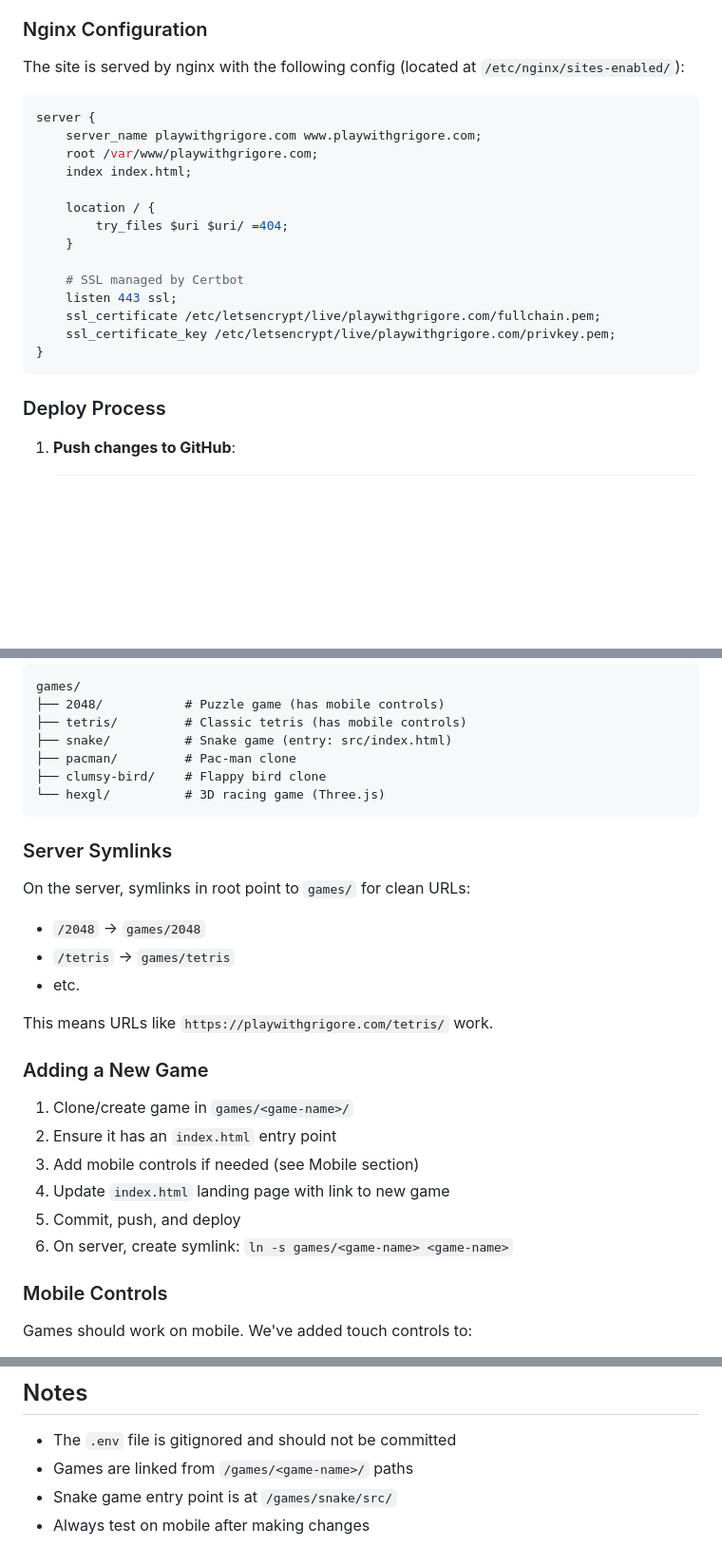
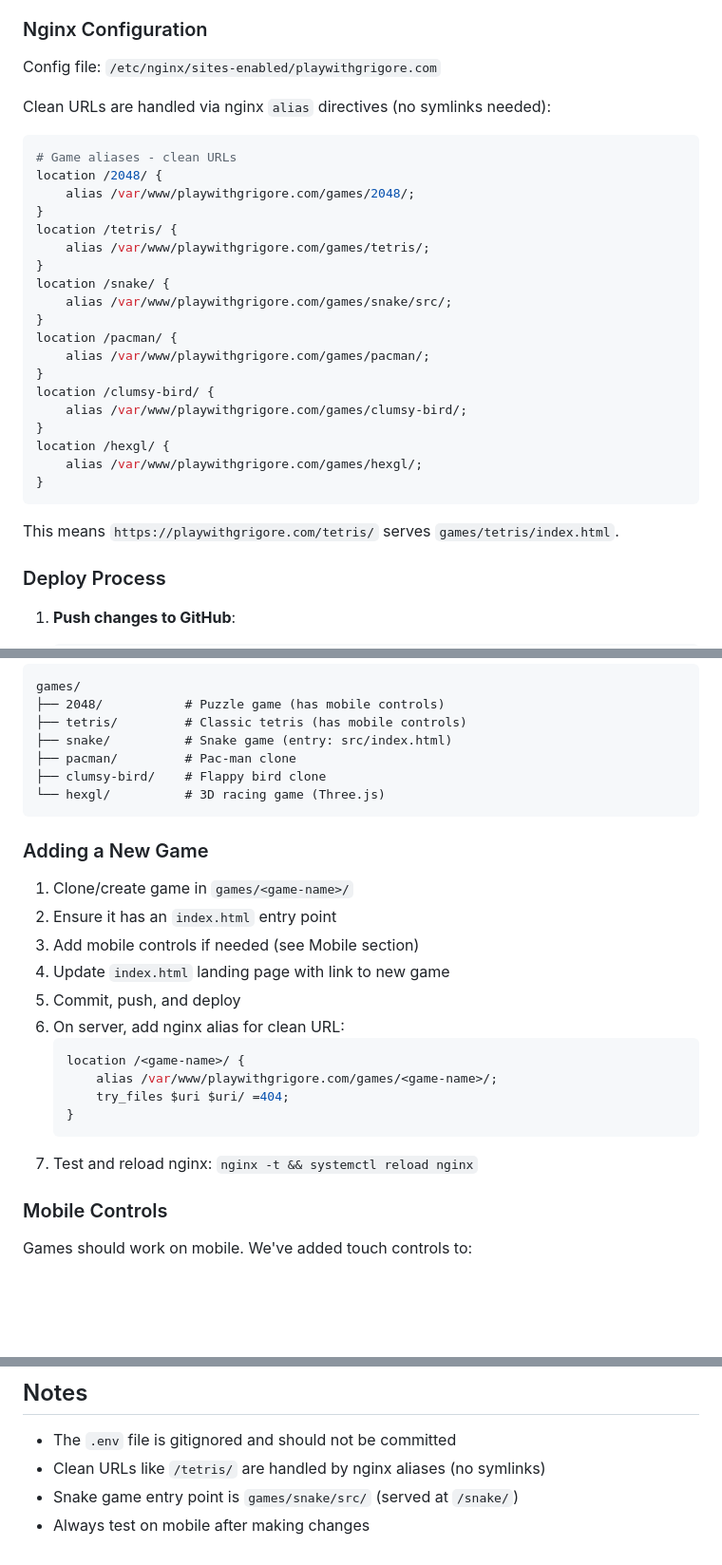
Before and after one commit to remsyshq/playwithgrigore, a Markdown page: CLAUDE.md, 3 parts joined by grey strips. Shown at 95% size. Drawn GitHub-style; blank space fills up the shorter version.

Commit message:
Update CLAUDE.md: nginx aliases instead of symlinks

````diff
--- a/CLAUDE.md
+++ b/CLAUDE.md
@@ -35,24 +35,33 @@ The project is a static website with HTML games. No build process required.
 
 ### Nginx Configuration
 
-The site is served by nginx with the following config (located at `/etc/nginx/sites-enabled/`):
+Config file: `/etc/nginx/sites-enabled/playwithgrigore.com`
+
+Clean URLs are handled via nginx `alias` directives (no symlinks needed):
 
 ```nginx
-server {
-    server_name playwithgrigore.com www.playwithgrigore.com;
-    root /var/www/playwithgrigore.com;
-    index index.html;
-
-    location / {
-        try_files $uri $uri/ =404;
-    }
-
-    # SSL managed by Certbot
-    listen 443 ssl;
-    ssl_certificate /etc/letsencrypt/live/playwithgrigore.com/fullchain.pem;
-    ssl_certificate_key /etc/letsencrypt/live/playwithgrigore.com/privkey.pem;
+# Game aliases - clean URLs
+location /2048/ {
+    alias /var/www/playwithgrigore.com/games/2048/;
+}
+location /tetris/ {
+    alias /var/www/playwithgrigore.com/games/tetris/;
+}
+location /snake/ {
+    alias /var/www/playwithgrigore.com/games/snake/src/;
+}
+location /pacman/ {
+    alias /var/www/playwithgrigore.com/games/pacman/;
+}
+location /clumsy-bird/ {
+    alias /var/www/playwithgrigore.com/games/clumsy-bird/;
+}
+location /hexgl/ {
+    alias /var/www/playwithgrigore.com/games/hexgl/;
 }
 ```
+
+This means `https://playwithgrigore.com/tetris/` serves `games/tetris/index.html`.
 
 ### Deploy Process
 
@@ -102,15 +111,6 @@ games/
 └── hexgl/          # 3D racing game (Three.js)
 ```
 
-### Server Symlinks
-
-On the server, symlinks in root point to `games/` for clean URLs:
-- `/2048` → `games/2048`
-- `/tetris` → `games/tetris`
-- etc.
-
-This means URLs like `https://playwithgrigore.com/tetris/` work.
-
 ### Adding a New Game
 
 1. Clone/create game in `games/<game-name>/`
@@ -118,7 +118,14 @@ This means URLs like `https://playwithgrigore.com/tetris/` work.
 3. Add mobile controls if needed (see Mobile section)
 4. Update `index.html` landing page with link to new game
 5. Commit, push, and deploy
-6. On server, create symlink: `ln -s games/<game-name> <game-name>`
+6. On server, add nginx alias for clean URL:
+   ```nginx
+   location /<game-name>/ {
+       alias /var/www/playwithgrigore.com/games/<game-name>/;
+       try_files $uri $uri/ =404;
+   }
+   ```
+7. Test and reload nginx: `nginx -t && systemctl reload nginx`
 
 ### Mobile Controls
 
@@ -134,6 +141,6 @@ Pattern for mobile controls:
 ## Notes
 
 - The `.env` file is gitignored and should not be committed
-- Games are linked from `/games/<game-name>/` paths
-- Snake game entry point is at `/games/snake/src/`
+- Clean URLs like `/tetris/` are handled by nginx aliases (no symlinks)
+- Snake game entry point is `games/snake/src/` (served at `/snake/`)
 - Always test on mobile after making changes
````
